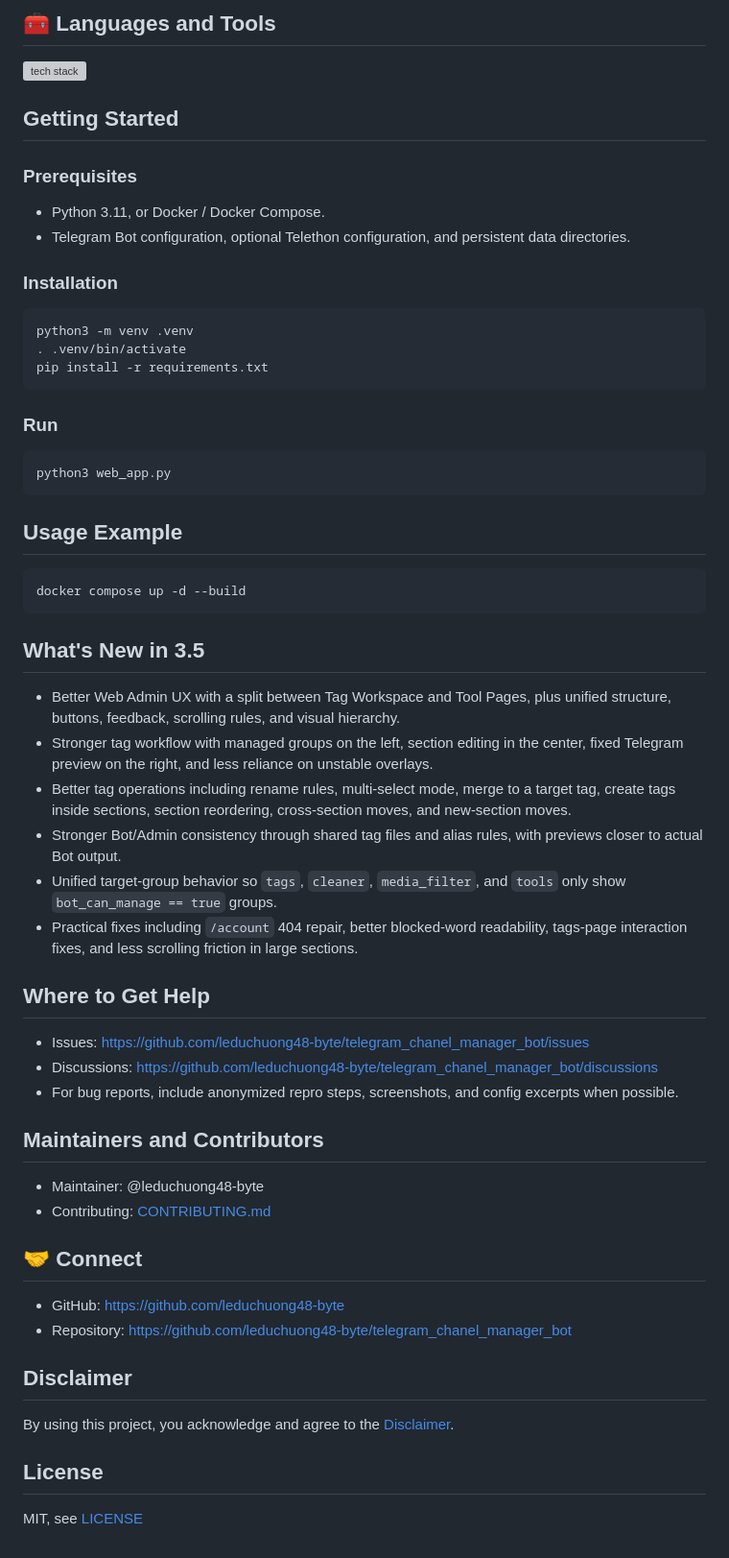
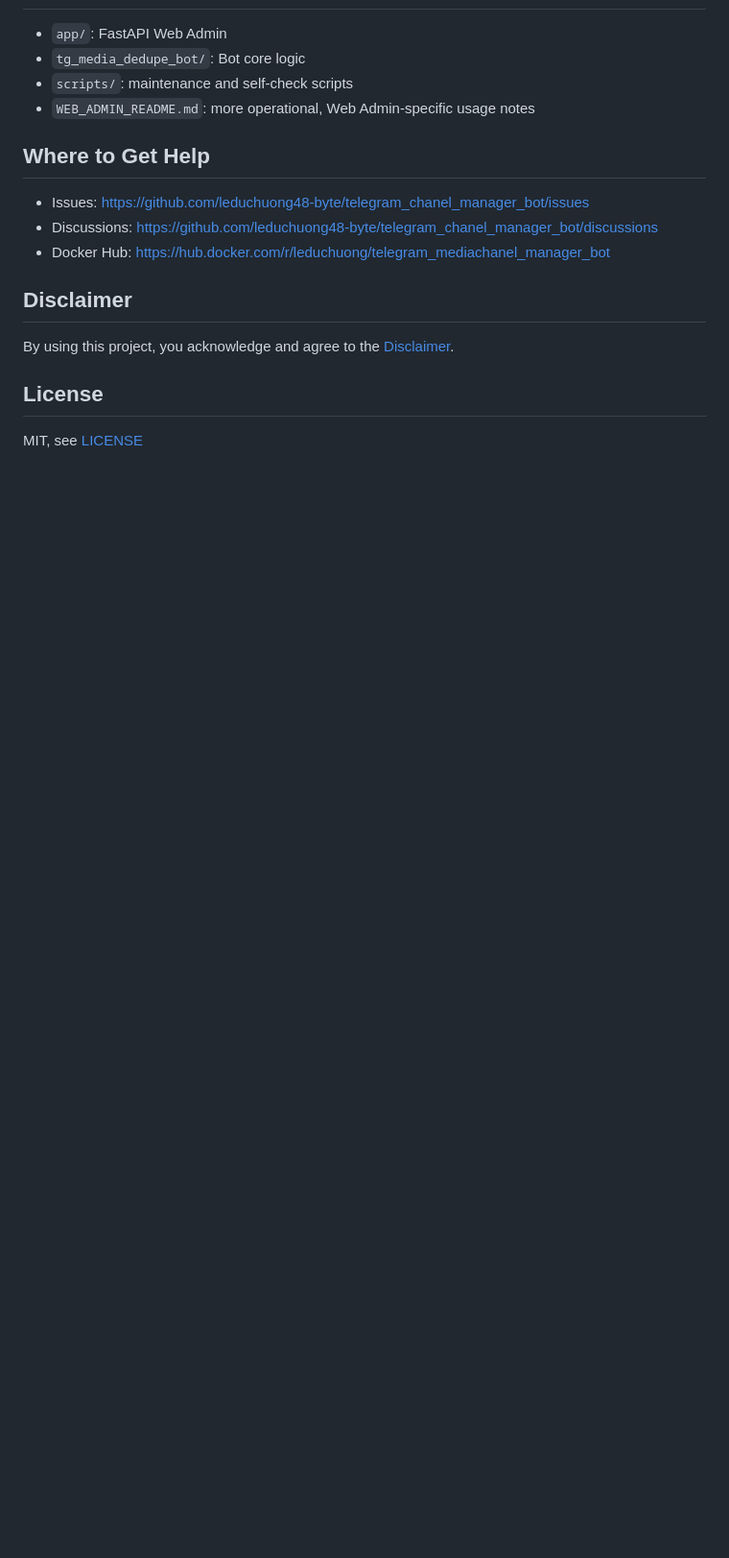
Before and after one commit to leduchuong48-byte/telegram_chanel_manager_bot, a Markdown page: README_en.md, the part around the change printed below. Shown: that part at 96% size. GitHub-like rendering; blank space fills up the shorter version; grey boxes are pictures that could not be loaded.

Commit message:
docs: rewrite readme with sanitized 3.5 ui shots

````diff
--- a/README_en.md
+++ b/README_en.md
@@ -82,58 +94,13 @@ services:
-## 🧰 Languages and Tools
-
-<p align="left"><img src="https://skillicons.dev/icons?i=python,docker" alt="tech stack"/></p>
-
-## Getting Started
-
-### Prerequisites
-
-- Python 3.11, or Docker / Docker Compose.
-- Telegram Bot configuration, optional Telethon configuration, and persistent data directories.
-
-### Installation
-
-```bash
-python3 -m venv .venv
-. .venv/bin/activate
-pip install -r requirements.txt
-```
-
-### Run
-
-```bash
-python3 web_app.py
-```
-
-## Usage Example
-
-```bash
-docker compose up -d --build
-```
-
-## What's New in 3.5
-
-- Better Web Admin UX with a split between Tag Workspace and Tool Pages, plus unified structure, buttons, feedback, scrolling rules, and visual hierarchy.
-- Stronger tag workflow with managed groups on the left, section editing in the center, fixed Telegram preview on the right, and less reliance on unstable overlays.
-- Better tag operations including rename rules, multi-select mode, merge to a target tag, create tags inside sections, section reordering, cross-section moves, and new-section moves.
-- Stronger Bot/Admin consistency through shared tag files and alias rules, with previews closer to actual Bot output.
-- Unified target-group behavior so `tags`, `cleaner`, `media_filter`, and `tools` only show `bot_can_manage == true` groups.
-- Practical fixes including `/account` 404 repair, better blocked-word readability, tags-page interaction fixes, and less scrolling friction in large sections.
+- `app/`: FastAPI Web Admin
+- `tg_media_dedupe_bot/`: Bot core logic
+- `scripts/`: maintenance and self-check scripts
+- `WEB_ADMIN_README.md`: more operational, Web Admin-specific usage notes
 
 ## Where to Get Help
 
 - Issues: https://github.com/leduchuong48-byte/telegram_chanel_manager_bot/issues
 - Discussions: https://github.com/leduchuong48-byte/telegram_chanel_manager_bot/discussions
-- For bug reports, include anonymized repro steps, screenshots, and config excerpts when possible.
-
-## Maintainers and Contributors
-
-- Maintainer: @leduchuong48-byte
-- Contributing: [CONTRIBUTING.md](CONTRIBUTING.md)
-
-## 🤝 Connect
-
-- GitHub: https://github.com/leduchuong48-byte
-- Repository: https://github.com/leduchuong48-byte/telegram_chanel_manager_bot
+- Docker Hub: https://hub.docker.com/r/leduchuong/telegram_mediachanel_manager_bot
 
 ## Disclaimer
 
````
Also changed, not shown: other parts of README_en.md (+52 -40 lines), README.md (+59 -92 lines), docs/ui/web-dashboard-3-5.png (added), docs/ui/web-tags-workbench-3-5.png (added), docs/ui/web-tools-3-5.png (added).
